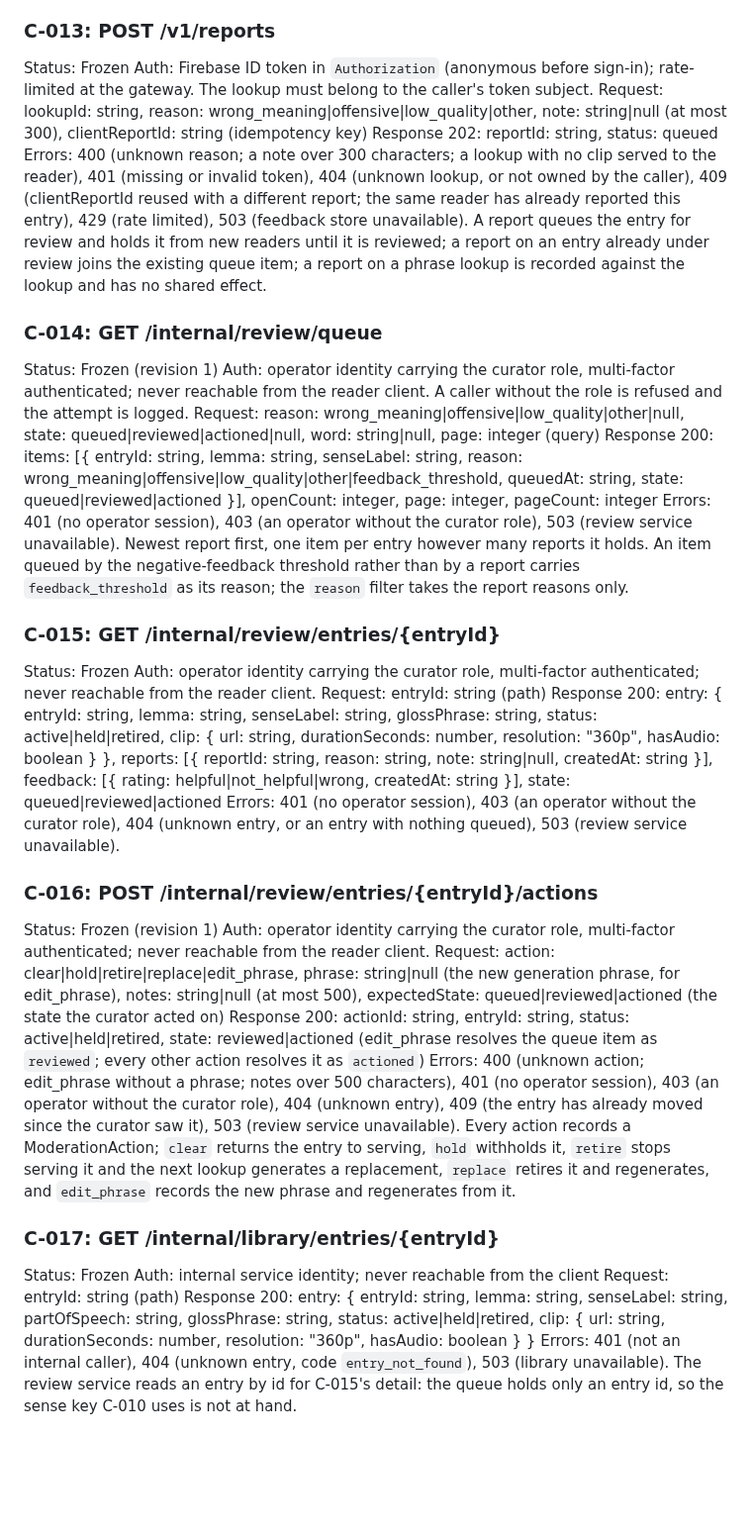
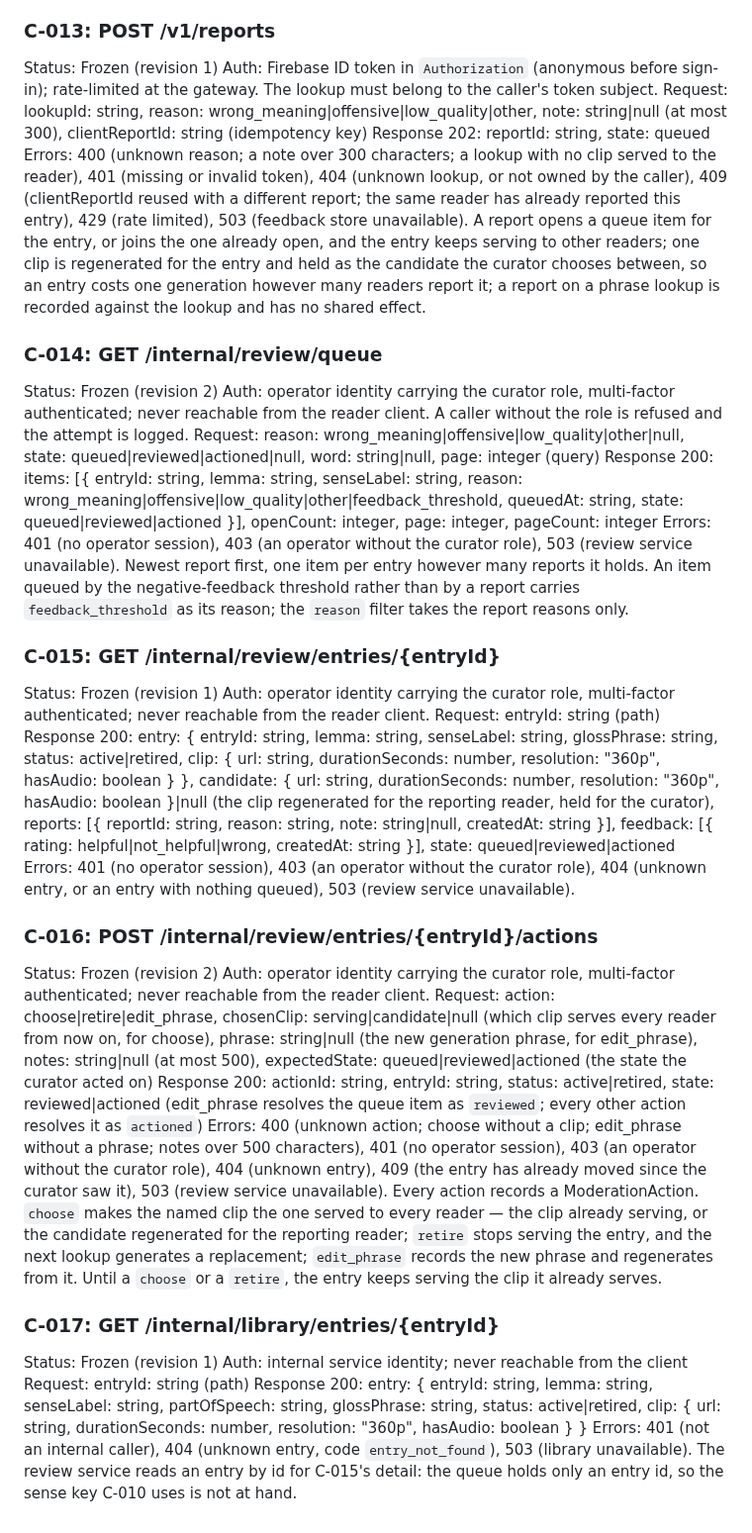
Before and after one commit to vanguard-op/scenova, a Markdown page: CONTRACTS.md, the part around one of its changes. Shown at 99% size. GitHub-like rendering; blank space fills up the shorter version.

```diff
--- a/CONTRACTS.md
+++ b/CONTRACTS.md
@@ -90,36 +90,36 @@ Response 202: recorded: boolean
 Errors: 400 (unknown rating; a lookup with no clip served to the reader), 401 (missing or invalid token), 404 (unknown lookup, or not owned by the caller), 409 (clientFeedbackId reused with a different rating), 429 (rate limited), 503 (feedback store unavailable). One reader's rating of a lookup replaces their earlier rating for the same entry rather than adding to it; a rating on a phrase lookup is recorded against the lookup and never touches the shared library; a rating that crosses the negative-feedback threshold queues the entry for review.
 
 ### C-013: POST /v1/reports
-Status: Frozen
+Status: Frozen (revision 1)
 Auth: Firebase ID token in `Authorization` (anonymous before sign-in); rate-limited at the gateway. The lookup must belong to the caller's token subject.
 Request: lookupId: string, reason: wrong_meaning|offensive|low_quality|other, note: string|null (at most 300), clientReportId: string (idempotency key)
-Response 202: reportId: string, status: queued
-Errors: 400 (unknown reason; a note over 300 characters; a lookup with no clip served to the reader), 401 (missing or invalid token), 404 (unknown lookup, or not owned by the caller), 409 (clientReportId reused with a different report; the same reader has already reported this entry), 429 (rate limited), 503 (feedback store unavailable). A report queues the entry for review and holds it from new readers until it is reviewed; a report on an entry already under review joins the existing queue item; a report on a phrase lookup is recorded against the lookup and has no shared effect.
+Response 202: reportId: string, state: queued
+Errors: 400 (unknown reason; a note over 300 characters; a lookup with no clip served to the reader), 401 (missing or invalid token), 404 (unknown lookup, or not owned by the caller), 409 (clientReportId reused with a different report; the same reader has already reported this entry), 429 (rate limited), 503 (feedback store unavailable). A report opens a queue item for the entry, or joins the one already open, and the entry keeps serving to other readers; one clip is regenerated for the entry and held as the candidate the curator chooses between, so an entry costs one generation however many readers report it; a report on a phrase lookup is recorded against the lookup and has no shared effect.
 
 ### C-014: GET /internal/review/queue
-Status: Frozen (revision 1)
+Status: Frozen (revision 2)
 Auth: operator identity carrying the curator role, multi-factor authenticated; never reachable from the reader client. A caller without the role is refused and the attempt is logged.
 Request: reason: wrong_meaning|offensive|low_quality|other|null, state: queued|reviewed|actioned|null, word: string|null, page: integer (query)
 Response 200: items: [{ entryId: string, lemma: string, senseLabel: string, reason: wrong_meaning|offensive|low_quality|other|feedback_threshold, queuedAt: string, state: queued|reviewed|actioned }], openCount: integer, page: integer, pageCount: integer
 Errors: 401 (no operator session), 403 (an operator without the curator role), 503 (review service unavailable). Newest report first, one item per entry however many reports it holds. An item queued by the negative-feedback threshold rather than by a report carries `feedback_threshold` as its reason; the `reason` filter takes the report reasons only.
 
 ### C-015: GET /internal/review/entries/{entryId}
-Status: Frozen
+Status: Frozen (revision 1)
 Auth: operator identity carrying the curator role, multi-factor authenticated; never reachable from the reader client.
 Request: entryId: string (path)
-Response 200: entry: { entryId: string, lemma: string, senseLabel: string, glossPhrase: string, status: active|held|retired, clip: { url: string, durationSeconds: number, resolution: "360p", hasAudio: boolean } }, reports: [{ reportId: string, reason: string, note: string|null, createdAt: string }], feedback: [{ rating: helpful|not_helpful|wrong, createdAt: string }], state: queued|reviewed|actioned
+Response 200: entry: { entryId: string, lemma: string, senseLabel: string, glossPhrase: string, status: active|retired, clip: { url: string, durationSeconds: number, resolution: "360p", hasAudio: boolean } }, candidate: { url: string, durationSeconds: number, resolution: "360p", hasAudio: boolean }|null (the clip regenerated for the reporting reader, held for the curator), reports: [{ reportId: string, reason: string, note: string|null, createdAt: string }], feedback: [{ rating: helpful|not_helpful|wrong, createdAt: string }], state: queued|reviewed|actioned
 Errors: 401 (no operator session), 403 (an operator without the curator role), 404 (unknown entry, or an entry with nothing queued), 503 (review service unavailable).
 
 ### C-016: POST /internal/review/entries/{entryId}/actions
-Status: Frozen (revision 1)
+Status: Frozen (revision 2)
 Auth: operator identity carrying the curator role, multi-factor authenticated; never reachable from the reader client.
-Request: action: clear|hold|retire|replace|edit_phrase, phrase: string|null (the new generation phrase, for edit_phrase), notes: string|null (at most 500), expectedState: queued|reviewed|actioned (the state the curator acted on)
-Response 200: actionId: string, entryId: string, status: active|held|retired, state: reviewed|actioned (edit_phrase resolves the queue item as `reviewed`; every other action resolves it as `actioned`)
-Errors: 400 (unknown action; edit_phrase without a phrase; notes over 500 characters), 401 (no operator session), 403 (an operator without the curator role), 404 (unknown entry), 409 (the entry has already moved since the curator saw it), 503 (review service unavailable). Every action records a ModerationAction; `clear` returns the entry to serving, `hold` withholds it, `retire` stops serving it and the next lookup generates a replacement, `replace` retires it and regenerates, and `edit_phrase` records the new phrase and regenerates from it.
+Request: action: choose|retire|edit_phrase, chosenClip: serving|candidate|null (which clip serves every reader from now on, for choose), phrase: string|null (the new generation phrase, for edit_phrase), notes: string|null (at most 500), expectedState: queued|reviewed|actioned (the state the curator acted on)
+Response 200: actionId: string, entryId: string, status: active|retired, state: reviewed|actioned (edit_phrase resolves the queue item as `reviewed`; every other action resolves it as `actioned`)
+Errors: 400 (unknown action; choose without a clip; edit_phrase without a phrase; notes over 500 characters), 401 (no operator session), 403 (an operator without the curator role), 404 (unknown entry), 409 (the entry has already moved since the curator saw it), 503 (review service unavailable). Every action records a ModerationAction. `choose` makes the named clip the one served to every reader — the clip already serving, or the candidate regenerated for the reporting reader; `retire` stops serving the entry, and the next lookup generates a replacement; `edit_phrase` records the new phrase and regenerates from it. Until a `choose` or a `retire`, the entry keeps serving the clip it already serves.
 
 ### C-017: GET /internal/library/entries/{entryId}
-Status: Frozen
+Status: Frozen (revision 1)
 Auth: internal service identity; never reachable from the client
 Request: entryId: string (path)
-Response 200: entry: { entryId: string, lemma: string, senseLabel: string, partOfSpeech: string, glossPhrase: string, status: active|held|retired, clip: { url: string, durationSeconds: number, resolution: "360p", hasAudio: boolean } }
+Response 200: entry: { entryId: string, lemma: string, senseLabel: string, partOfSpeech: string, glossPhrase: string, status: active|retired, clip: { url: string, durationSeconds: number, resolution: "360p", hasAudio: boolean } }
 Errors: 401 (not an internal caller), 404 (unknown entry, code `entry_not_found`), 503 (library unavailable). The review service reads an entry by id for C-015's detail: the queue holds only an entry id, so the sense key C-010 uses is not at hand.
```
Also changed, not shown: other parts of CONTRACTS.md (+12 -12 lines), DELIVERY.md (+5 -0 lines).
